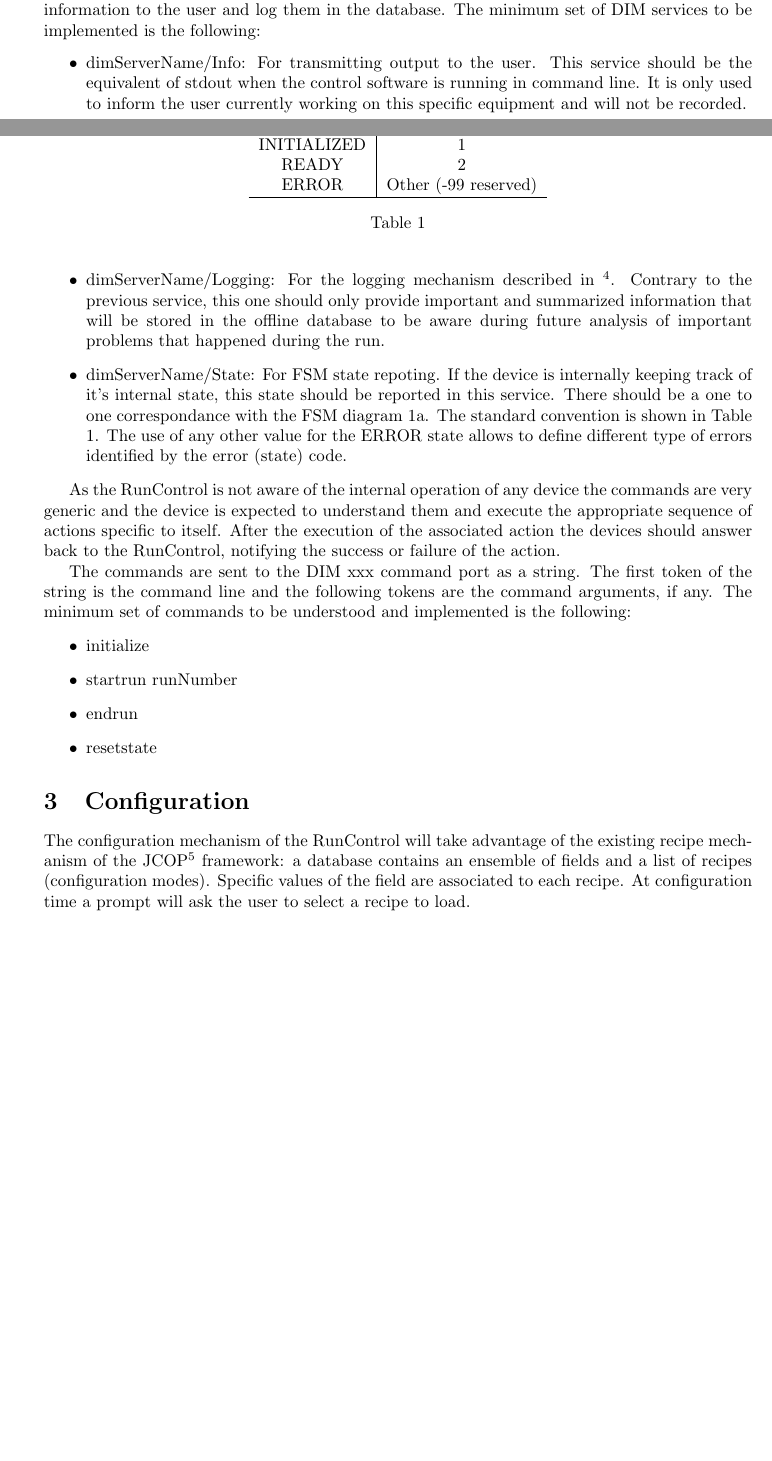
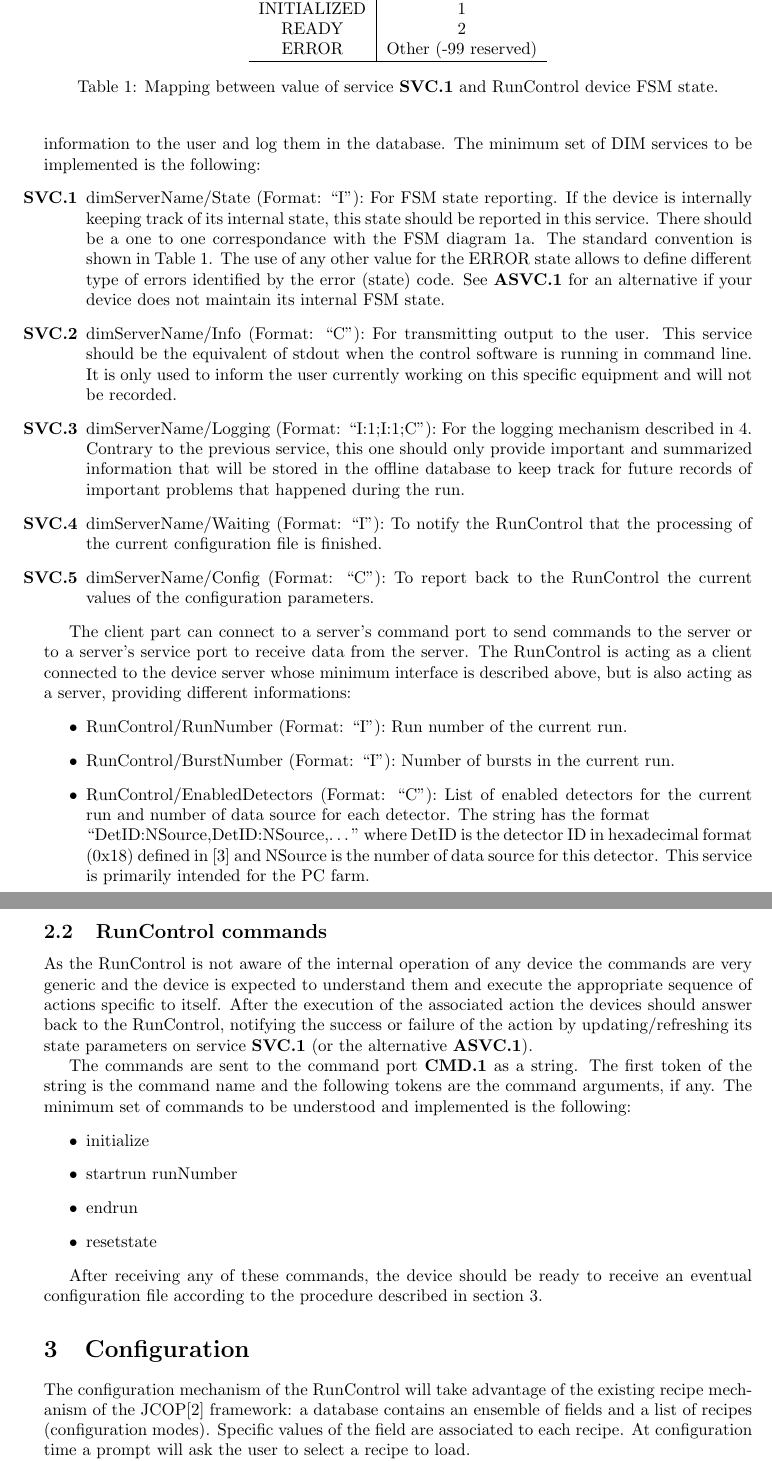
Before and after one commit to nlurkin/Other, a LaTeX document (RunControlNote/Note.tex): two parts of pages 2 and 3 of 4 before the commit and two parts of pages 3 and 4 of 6 after it, joined at a grey line, cut so that both start at the same text, the shorter picture padded with empty space. Compiled offline with pdfLaTeX.

Commit message:
Almost finished

```diff
--- a/RunControlNote/Note.tex
+++ b/RunControlNote/Note.tex
@@ -5,6 +5,7 @@
 \usepackage{geometry}         % Définir les marges
 \usepackage{graphicx}
 \usepackage{subcaption}
+\usepackage{enumitem}
 
 \title{NA62 RunControl}
 \author{Nicolas Lurkin}
@@ -94,15 +87,0 @@ While the service ports are providing information to the clients connected to th
-With these ports, the RunControl will be able to determine the exact state of the hardware,
-transmit information to the user and log them in the database. The minimum set of DIM services to be
-implemented is the following:
-\begin{itemize}
-	\item dimServerName/Info: For transmitting output to the user. This service should be the
-	equivalent of stdout when the control software is running in command line. It is only used to
-	inform the user currently working on this specific equipment and will not be recorded.
-	\item dimServerName/Logging: For the logging mechanism described in \note{ref}. Contrary to the
-	previous service, this one should only provide important and summarized information that will be
-	stored in the offline database to be aware during future analysis of important problems that
-	happened during the run.
-	\item dimServerName/State: For FSM state repoting. If the device is internally keeping track of
-	it's internal state, this state should be reported in this service. There should be a one to one
-	correspondance with the FSM diagram \ref{fig:FSM_Device}. The standard convention is shown in
-	Table \ref{table:FSMStates}.
@@ -109,3 +101,10 @@ implemented is the following:
+transmit information to the user and log them in the database. The minimum set of DIM services to
+be implemented is the following:
+\begin{enumerate}[label=\textbf{SVC.\arabic*}]
+	\item \label{svc:state} dimServerName/State (Format: ``I''): For FSM state reporting. If the device
+	is internally keeping track of its internal state, this state should be reported in this service. There should
+	be a one to one correspondance with the FSM diagram \ref{fig:FSM_Device}. The standard convention
+	is shown in Table \ref{table:FSMStates}.
 	\begin{table}
 		\center
 		\begin{tabular}{c|c}
@@ -117,23 +116,50 @@ implemented is the following:
 			ERROR & Other (-99 reserved)\\
 			\hline
 		\end{tabular}
-		\caption{}
+		\caption{Mapping between value of service \ref{svc:state} and RunControl device FSM state.}
 		\label{table:FSMStates}
 	\end{table}
 	The use of any other value for the ERROR state allows to define different type of errors identified
-	by the error (state) code.
+	by the error (state) code. See \ref{svc:stateParams} for an alternative if your device does not
+	maintain its internal FSM state.
+	\item \label{svc:info} dimServerName/Info (Format: ``C''): For transmitting output to the user. This
+	service should be the equivalent of stdout when the control software is running in command line. It is only used
+	to inform the user currently working on this specific equipment and will not be recorded.
+	\item \label{svc:logging} dimServerName/Logging (Format: ``I:1;I:1;C''): For the logging mechanism
+	described in \ref{sec:logging}. Contrary to the previous service, this one should only provide important and
+	summarized information that will be stored in the offline database to keep track for future records
+	of important problems that happened during the run.
+	\item \label{svc:waiting} dimServerName/Waiting (Format: ``I''): To notify the RunControl that the
+	processing of the current configuration file is finished.
+	\item \label{svc:config} dimServerName/Config (Format: ``C''): To report back to the RunControl the
+	current values of the configuration parameters.
+\end{enumerate}
+
+The client part can connect to a server's command port to send commands to the server or to a
+server's service port to receive data from the server. The RunControl is acting as a client
+connected to the device server whose minimum interface is described above, but is also acting as a
+server, providing different informations:
+\begin{itemize}
+	\item RunControl/RunNumber (Format: ``I''): Run number of the current run.
+	\item RunControl/BurstNumber (Format: ``I''): Number of bursts in the current run.
+	\item RunControl/EnabledDetectors (Format: ``C''): List of enabled detectors for the current run
+	and number of data source for each detector. The string has the format\\
+	\mbox{``DetID:NSource,DetID:NSource,\ldots''} where DetID is the detector ID in hexadecimal format
+	(0x18) defined in \cite{biblio:TDAQNote} and NSource is the number of data source for this detector. This
+	service is primarily intended for the PC farm.
 \end{itemize}
 
+\subsection{RunControl commands}\label{sec:commands}
 
 As the RunControl is not aware of the internal operation of any device the commands are very generic
 and the device is expected to understand them and execute the appropriate sequence of actions
 specific to itself. After the execution of the associated action the devices should answer back to
-the RunControl, notifying the success or failure of the action.
+the RunControl, notifying the success or failure of the action by updating/refreshing its state
+parameters on service \ref{svc:state} (or the alternative \ref{svc:stateParams}).
 
-
-The commands are sent to the DIM xxx command port as a string. The first token of the string is the
-command line and the following tokens are the command arguments, if any. The minimum set of
-commands to be understood and implemented is the following:
+The commands are sent to the command port \ref{cmd:command} as a string. The first token of the
+string is the command name and the following tokens are the command arguments, if any. The minimum
+set of commands to be understood and implemented is the following:
 \begin{itemize}
 	\item initialize
 	\item startrun runNumber
@@ -141,9 +167,12 @@ commands to be understood and implemented is the following:
 	\item resetstate
 \end{itemize}
 
-\section{Configuration}
+After receiving any of these commands, the device should be ready to receive an eventual
+configuration file according to the procedure described in section \ref{sec:configuration}.
+
+\section{Configuration}\label{sec:configuration}
 The configuration mechanism of the RunControl will take advantage of the existing recipe mechanism
-of the JCOP\note{Link to JCOP} framework: a database contains an ensemble of fields and a list of
+of the JCOP\cite{biblio:JCOP} framework: a database contains an ensemble of fields and a list of
 recipes (configuration modes). Specific values of the field are associated to each recipe. At
 configuration time a prompt will ask the user to select a recipe to load.
 
```
Also changed, not shown: RunControlNote/Note.tex (128 more changed lines). Lines whose indentation alone changed are shown as unchanged.
